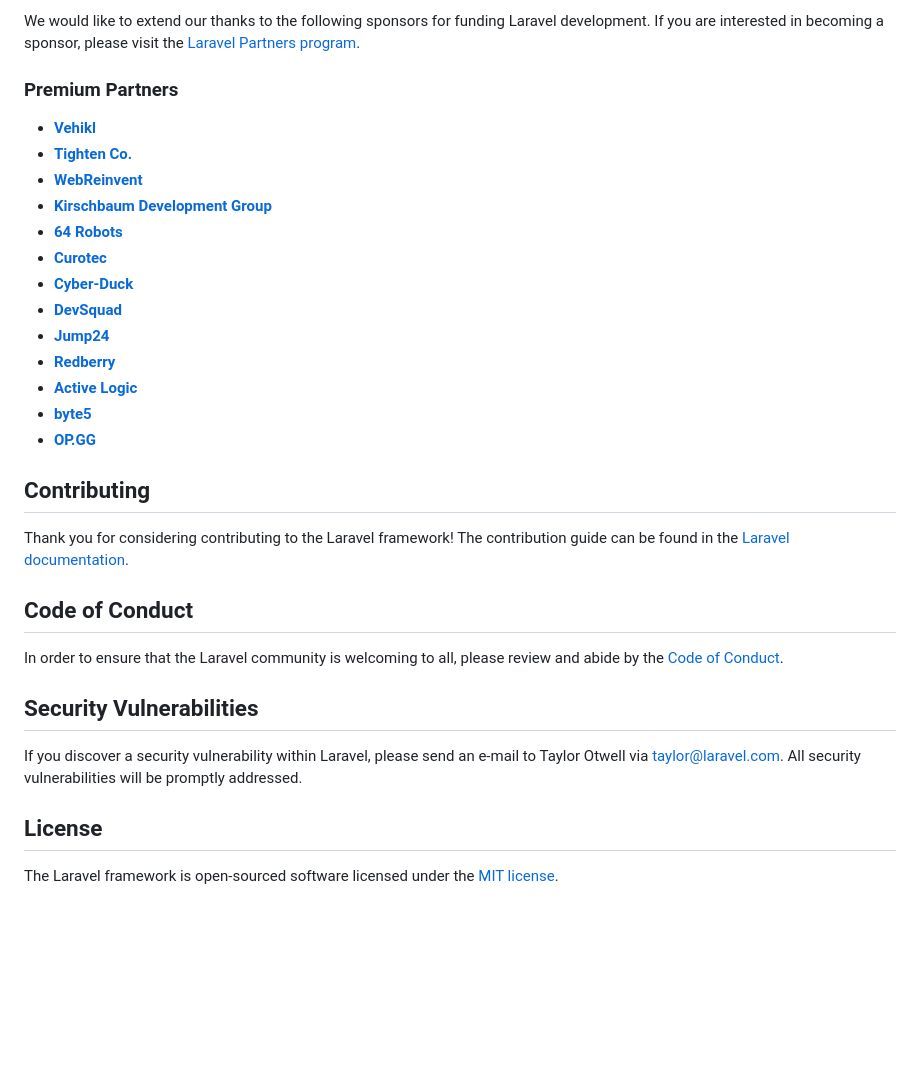
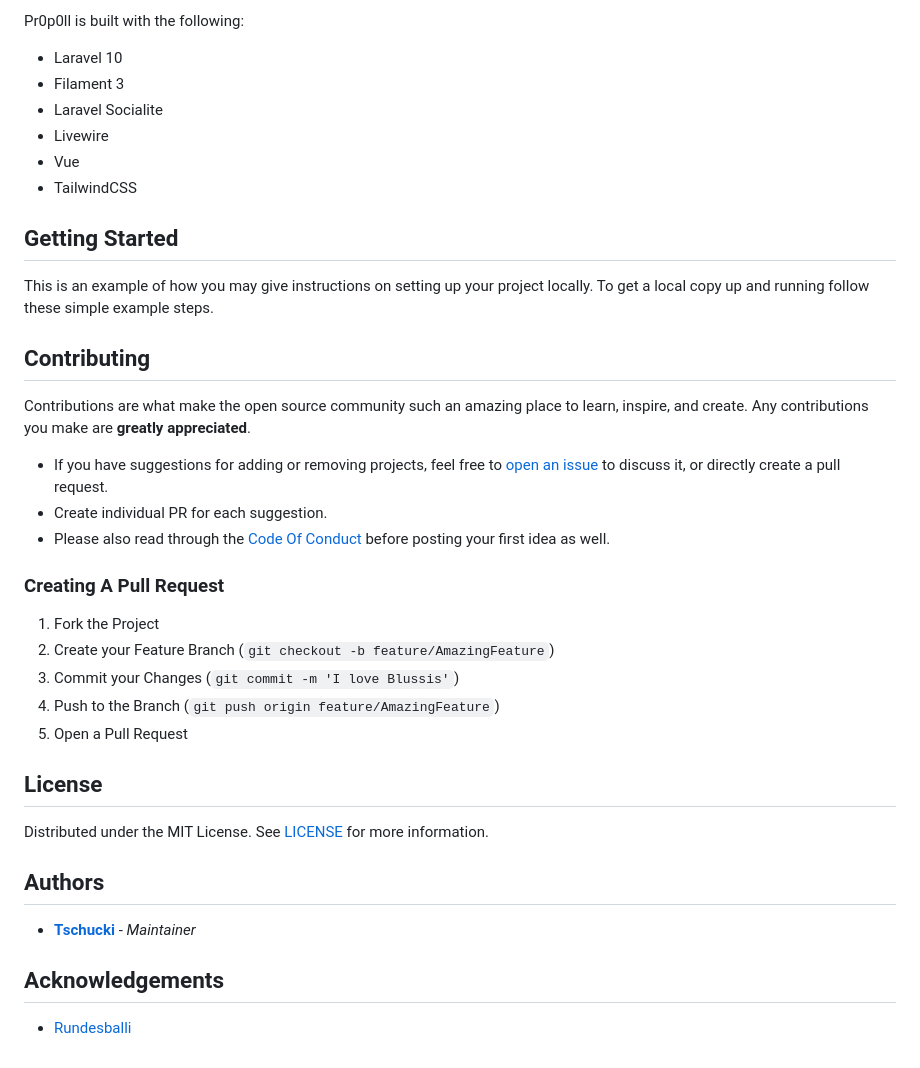
Before and after one commit to Tschucki/pr0p0ll, a Markdown page: README.md, the part around the change printed below. Rendered like a GitHub page; blank space fills up the shorter version.

```diff
--- a/README.md
+++ b/README.md
@@ -33,34 +49,45 @@ If you don't feel like reading, [Laracasts](https://laracasts.com) can help. Lar
 
-We would like to extend our thanks to the following sponsors for funding Laravel development. If you are interested in becoming a sponsor, please visit the [Laravel Partners program](https://partners.laravel.com).
+Pr0p0ll is built with the following:
+* Laravel 10
+* Filament 3
+* Laravel Socialite
+* Livewire
+* Vue
+* TailwindCSS
 
-### Premium Partners
+## Getting Started
 
-- **[Vehikl](https://vehikl.com/)**
-- **[Tighten Co.](https://tighten.co)**
-- **[WebReinvent](https://webreinvent.com/)**
-- **[Kirschbaum Development Group](https://kirschbaumdevelopment.com)**
-- **[64 Robots](https://64robots.com)**
-- **[Curotec](https://www.curotec.com/services/technologies/laravel/)**
-- **[Cyber-Duck](https://cyber-duck.co.uk)**
-- **[DevSquad](https://devsquad.com/hire-laravel-developers)**
-- **[Jump24](https://jump24.co.uk)**
-- **[Redberry](https://redberry.international/laravel/)**
-- **[Active Logic](https://activelogic.com)**
-- **[byte5](https://byte5.de)**
-- **[OP.GG](https://op.gg)**
+This is an example of how you may give instructions on setting up your project locally.
+To get a local copy up and running follow these simple example steps.
 
 ## Contributing
 
-Thank you for considering contributing to the Laravel framework! The contribution guide can be found in the [Laravel documentation](https://laravel.com/docs/contributions).
+Contributions are what make the open source community such an amazing place to learn, inspire, and create. Any
+contributions you make are **greatly appreciated**.
 
-## Code of Conduct
+* If you have suggestions for adding or removing projects, feel free
+  to [open an issue](https://github.com/pr0p0ll/pr0p0ll/issues/new) to discuss it, or directly create a pull request.
+* Create individual PR for each suggestion.
+* Please also read through the [Code Of Conduct](https://github.com/pr0p0ll/pr0p0ll/blob/main/CODE_OF_CONDUCT.md) before
+  posting your first idea as well.
 
-In order to ensure that the Laravel community is welcoming to all, please review and abide by the [Code of Conduct](https://laravel.com/docs/contributions#code-of-conduct).
+### Creating A Pull Request
 
-## Security Vulnerabilities
-
-If you discover a security vulnerability within Laravel, please send an e-mail to Taylor Otwell via [taylor@laravel.com](mailto:taylor@laravel.com). All security vulnerabilities will be promptly addressed.
+1. Fork the Project
+2. Create your Feature Branch (`git checkout -b feature/AmazingFeature`)
+3. Commit your Changes (`git commit -m 'I love Blussis'`)
+4. Push to the Branch (`git push origin feature/AmazingFeature`)
+5. Open a Pull Request
 
 ## License
 
-The Laravel framework is open-sourced software licensed under the [MIT license](https://opensource.org/licenses/MIT).
+Distributed under the MIT License. See [LICENSE](https://github.com/pr0p0ll/pr0p0ll/blob/main/LICENSE.md) for more
+information.
+
+## Authors
+
+* **[Tschucki](https://github.com/Tschucki)** - *Maintainer*
+
+## Acknowledgements
+
+* [Rundesballi](https://github.com/RundesBalli)
```
Also changed, not shown: other parts of README.md (+37 -21 lines), art/participate-screenshot.png (added), art/results-screenshot.png (added), art/targetgroup-screenshot.png (added).
